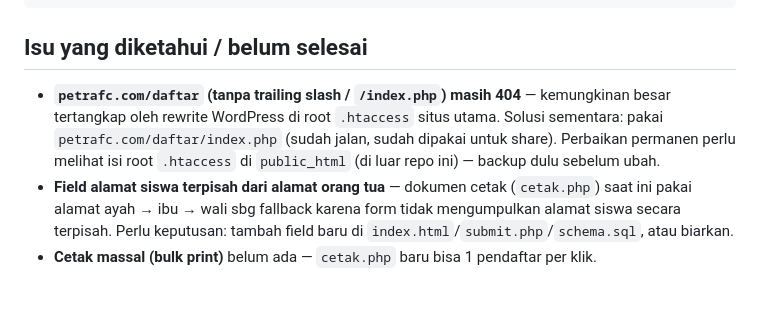
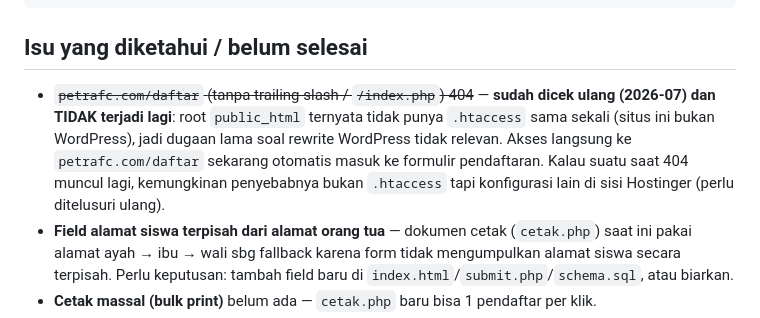
Before and after one commit to isk4nd4r2012/petra-ssb-pendaftaran, a Markdown page: README.md, the part around the change. Rendered like a GitHub page; blank space fills up the shorter version.

Commit message:
Perbarui catatan: isu 404 /daftar sudah tidak terjadi lagi
Dicek ulang - root public_html tidak punya .htaccess (bukan WordPress),
dan akses /daftar tanpa trailing slash sekarang langsung masuk ke formulir.

Co-Authored-By: Claude Sonnet 5 <noreply@anthropic.com>
Claude-Session: https://claude.ai/code/session_01M7fN4mymHcrJxQCMo7vU4M

```diff
--- a/README.md
+++ b/README.md
@@ -45,11 +45,13 @@ Orang tua isi index.html (5 langkah, di HP)
 
 ## Isu yang diketahui / belum selesai
 
-- **`petrafc.com/daftar` (tanpa trailing slash / `/index.php`) masih 404** —
-  kemungkinan besar tertangkap oleh rewrite WordPress di root `.htaccess`
-  situs utama. Solusi sementara: pakai `petrafc.com/daftar/index.php` (sudah
-  jalan, sudah dipakai untuk share). Perbaikan permanen perlu melihat isi
-  root `.htaccess` di `public_html` (di luar repo ini) — backup dulu sebelum ubah.
+- ~~`petrafc.com/daftar` (tanpa trailing slash / `/index.php`) 404~~ —
+  **sudah dicek ulang (2026-07) dan TIDAK terjadi lagi**: root `public_html`
+  ternyata tidak punya `.htaccess` sama sekali (situs ini bukan WordPress),
+  jadi dugaan lama soal rewrite WordPress tidak relevan. Akses langsung ke
+  `petrafc.com/daftar` sekarang otomatis masuk ke formulir pendaftaran.
+  Kalau suatu saat 404 muncul lagi, kemungkinan penyebabnya bukan `.htaccess`
+  tapi konfigurasi lain di sisi Hostinger (perlu ditelusuri ulang).
 - **Field alamat siswa terpisah dari alamat orang tua** — dokumen cetak
   (`cetak.php`) saat ini pakai alamat ayah → ibu → wali sbg fallback karena
   form tidak mengumpulkan alamat siswa secara terpisah. Perlu keputusan:
```
